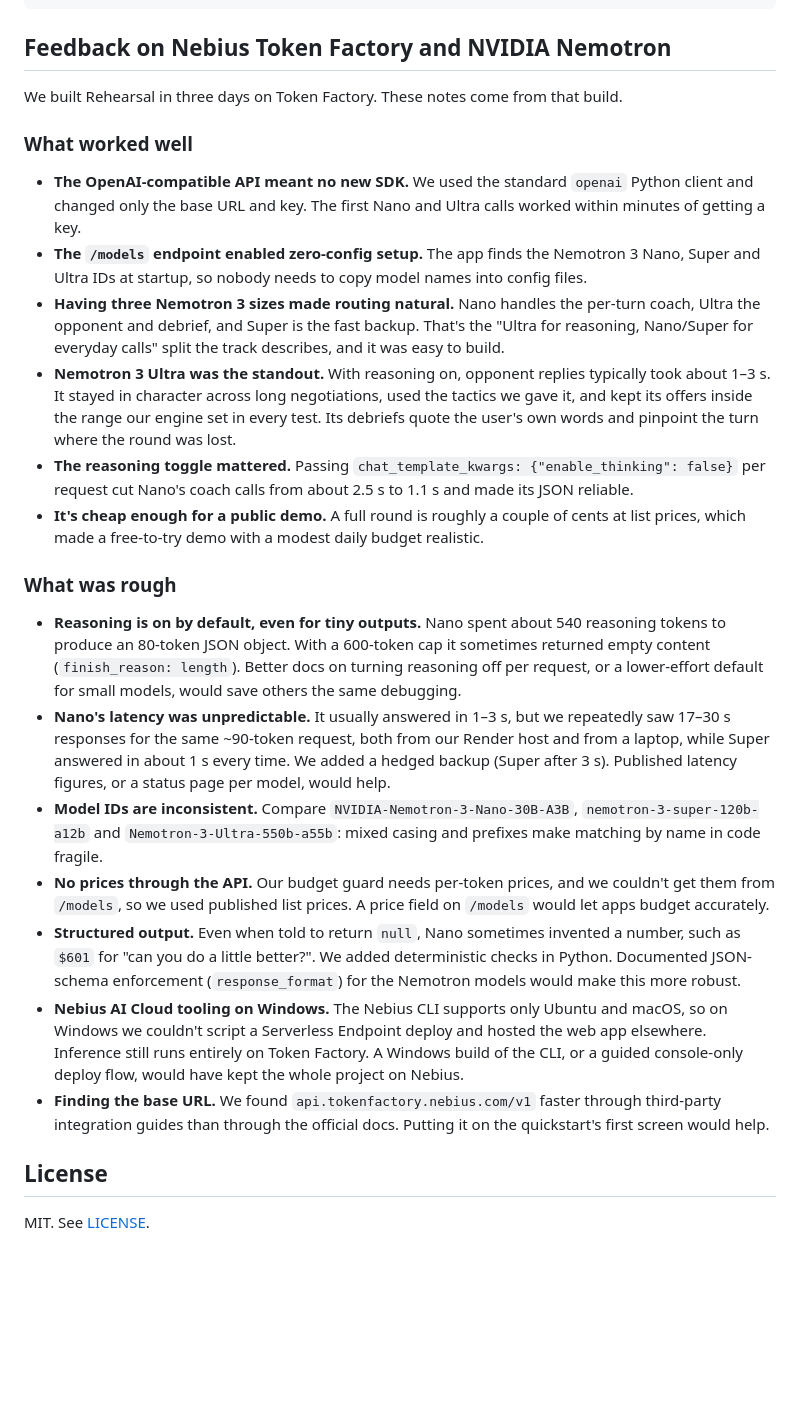
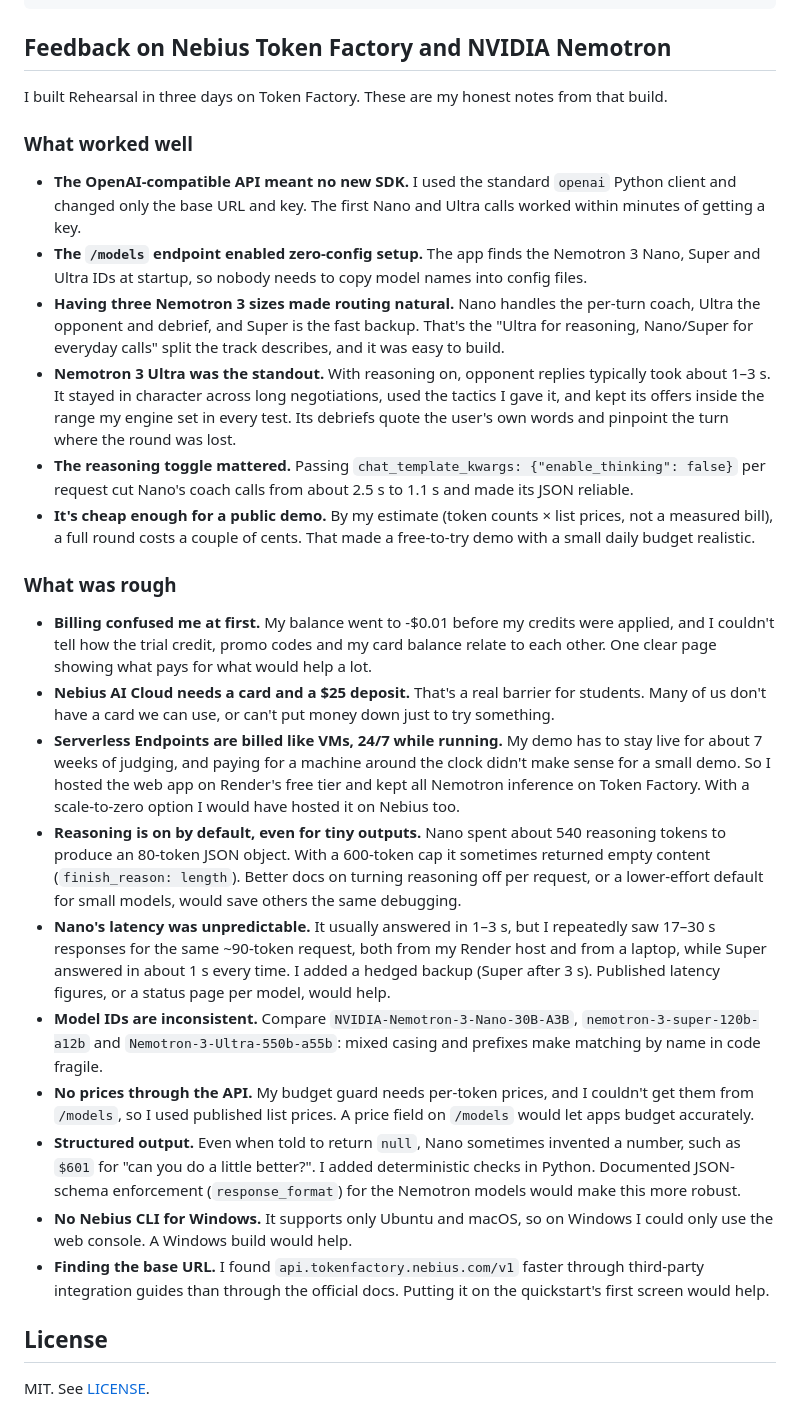
Before and after one commit to Sebastian-C-Vadakken/rehearsal, a Markdown page: README.md, the part around the change. Drawn GitHub-style; blank space fills up the shorter version.

Commit message:
README feedback: billing, deposit and always-on serverless pricing
Written in first person from the author's own experience. The cost per
round stays labeled as an estimate until a measured number is available.

Co-Authored-By: Claude Opus 5.5 <noreply@anthropic.com>

```diff
--- a/README.md
+++ b/README.md
@@ -141,26 +141,29 @@ scripts/           smoke test, model listing
 
 ## Feedback on Nebius Token Factory and NVIDIA Nemotron
 
-We built Rehearsal in three days on Token Factory. These notes come from that build.
+I built Rehearsal in three days on Token Factory. These are my honest notes from that build.
 
 ### What worked well
 
-- **The OpenAI-compatible API meant no new SDK.** We used the standard `openai` Python client and changed only the base URL and key. The first Nano and Ultra calls worked within minutes of getting a key.
+- **The OpenAI-compatible API meant no new SDK.** I used the standard `openai` Python client and changed only the base URL and key. The first Nano and Ultra calls worked within minutes of getting a key.
 - **The `/models` endpoint enabled zero-config setup.** The app finds the Nemotron 3 Nano, Super and Ultra IDs at startup, so nobody needs to copy model names into config files.
 - **Having three Nemotron 3 sizes made routing natural.** Nano handles the per-turn coach, Ultra the opponent and debrief, and Super is the fast backup. That's the "Ultra for reasoning, Nano/Super for everyday calls" split the track describes, and it was easy to build.
-- **Nemotron 3 Ultra was the standout.** With reasoning on, opponent replies typically took about 1–3 s. It stayed in character across long negotiations, used the tactics we gave it, and kept its offers inside the range our engine set in every test. Its debriefs quote the user's own words and pinpoint the turn where the round was lost.
+- **Nemotron 3 Ultra was the standout.** With reasoning on, opponent replies typically took about 1–3 s. It stayed in character across long negotiations, used the tactics I gave it, and kept its offers inside the range my engine set in every test. Its debriefs quote the user's own words and pinpoint the turn where the round was lost.
 - **The reasoning toggle mattered.** Passing `chat_template_kwargs: {"enable_thinking": false}` per request cut Nano's coach calls from about 2.5 s to 1.1 s and made its JSON reliable.
-- **It's cheap enough for a public demo.** A full round is roughly a couple of cents at list prices, which made a free-to-try demo with a modest daily budget realistic.
+- **It's cheap enough for a public demo.** By my estimate (token counts × list prices, not a measured bill), a full round costs a couple of cents. That made a free-to-try demo with a small daily budget realistic.
 
 ### What was rough
 
+- **Billing confused me at first.** My balance went to -$0.01 before my credits were applied, and I couldn't tell how the trial credit, promo codes and my card balance relate to each other. One clear page showing what pays for what would help a lot.
+- **Nebius AI Cloud needs a card and a $25 deposit.** That's a real barrier for students. Many of us don't have a card we can use, or can't put money down just to try something.
+- **Serverless Endpoints are billed like VMs, 24/7 while running.** My demo has to stay live for about 7 weeks of judging, and paying for a machine around the clock didn't make sense for a small demo. So I hosted the web app on Render's free tier and kept all Nemotron inference on Token Factory. With a scale-to-zero option I would have hosted it on Nebius too.
 - **Reasoning is on by default, even for tiny outputs.** Nano spent about 540 reasoning tokens to produce an 80-token JSON object. With a 600-token cap it sometimes returned empty content (`finish_reason: length`). Better docs on turning reasoning off per request, or a lower-effort default for small models, would save others the same debugging.
-- **Nano's latency was unpredictable.** It usually answered in 1–3 s, but we repeatedly saw 17–30 s responses for the same ~90-token request, both from our Render host and from a laptop, while Super answered in about 1 s every time. We added a hedged backup (Super after 3 s). Published latency figures, or a status page per model, would help.
+- **Nano's latency was unpredictable.** It usually answered in 1–3 s, but I repeatedly saw 17–30 s responses for the same ~90-token request, both from my Render host and from a laptop, while Super answered in about 1 s every time. I added a hedged backup (Super after 3 s). Published latency figures, or a status page per model, would help.
 - **Model IDs are inconsistent.** Compare `NVIDIA-Nemotron-3-Nano-30B-A3B`, `nemotron-3-super-120b-a12b` and `Nemotron-3-Ultra-550b-a55b`: mixed casing and prefixes make matching by name in code fragile.
-- **No prices through the API.** Our budget guard needs per-token prices, and we couldn't get them from `/models`, so we used published list prices. A price field on `/models` would let apps budget accurately.
-- **Structured output.** Even when told to return `null`, Nano sometimes invented a number, such as `$601` for "can you do a little better?". We added deterministic checks in Python. Documented JSON-schema enforcement (`response_format`) for the Nemotron models would make this more robust.
-- **Nebius AI Cloud tooling on Windows.** The Nebius CLI supports only Ubuntu and macOS, so on Windows we couldn't script a Serverless Endpoint deploy and hosted the web app elsewhere. Inference still runs entirely on Token Factory. A Windows build of the CLI, or a guided console-only deploy flow, would have kept the whole project on Nebius.
-- **Finding the base URL.** We found `api.tokenfactory.nebius.com/v1` faster through third-party integration guides than through the official docs. Putting it on the quickstart's first screen would help.
+- **No prices through the API.** My budget guard needs per-token prices, and I couldn't get them from `/models`, so I used published list prices. A price field on `/models` would let apps budget accurately.
+- **Structured output.** Even when told to return `null`, Nano sometimes invented a number, such as `$601` for "can you do a little better?". I added deterministic checks in Python. Documented JSON-schema enforcement (`response_format`) for the Nemotron models would make this more robust.
+- **No Nebius CLI for Windows.** It supports only Ubuntu and macOS, so on Windows I could only use the web console. A Windows build would help.
+- **Finding the base URL.** I found `api.tokenfactory.nebius.com/v1` faster through third-party integration guides than through the official docs. Putting it on the quickstart's first screen would help.
 
 ## License
 
```
